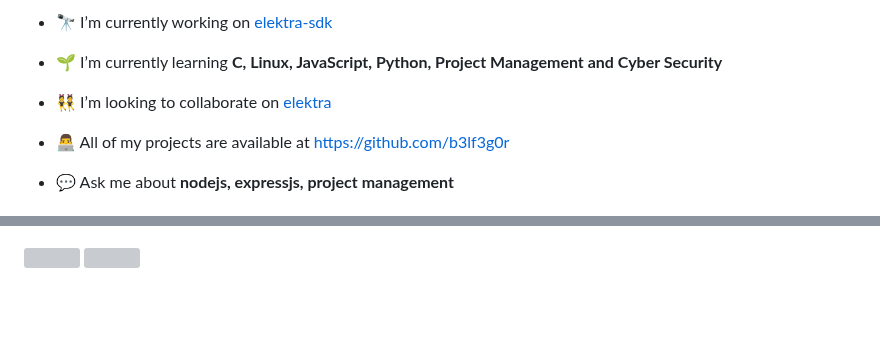
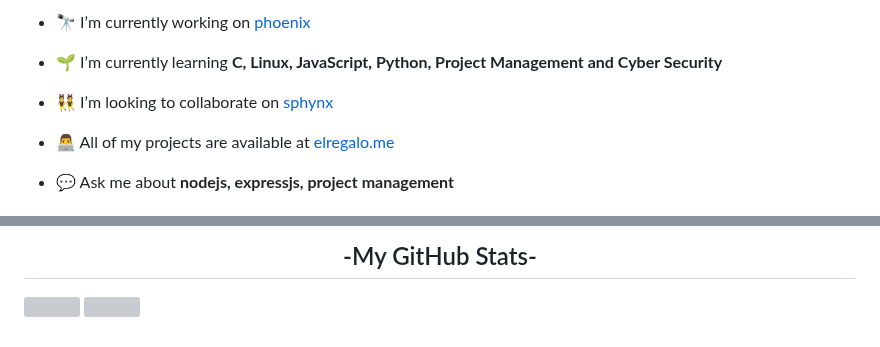
Before and after one commit to the-berufegoru/b3lf3g0r, a Markdown page: README.md, 2 parts joined by grey strips. Drawn GitHub-style; blank space fills up the shorter version; grey boxes are pictures that could not be loaded.

```diff
--- a/README.md
+++ b/README.md
@@ -3,11 +3,11 @@
 
-- 🔭 I’m currently working on [elektra-sdk](https://github.com/b3lf3g0r/elektra-sdk)
+- 🔭 I’m currently working on [phoenix](https://github.com/evolinks/phoenix)
 
 - 🌱 I’m currently learning **C, Linux, JavaScript, Python, Project Management and Cyber Security**
 
-- 👯 I’m looking to collaborate on [elektra](https://github.com/b3lf3g0r/elektra)
+- 👯 I’m looking to collaborate on [sphynx](https://github.com/evolinks/sphynx)
 
-- 👨‍💻 All of my projects are available at [https://github.com/b3lf3g0r](https://github.com/b3lf3g0r)
+- 👨‍💻 All of my projects are available at [elregalo.me](https://github.com/b3lf3g0r)
 
 - 💬 Ask me about **nodejs, expressjs, project management**
 
@@ -24,3 +44,4 @@
+<h2 align="center">-My GitHub Stats-</h2>
 <p>
   <img height="180em" src="https://github-readme-stats.vercel.app/api?username=b3lf3g0r&show_icons=true&locale=en" />
   <img height="180em" src="https://github-readme-stats.vercel.app/api/top-langs?username=b3lf3g0r&show_icons=true&locale=en&layout=compact"/>
```
Also changed, not shown: other parts of README.md (+26 -6 lines).
